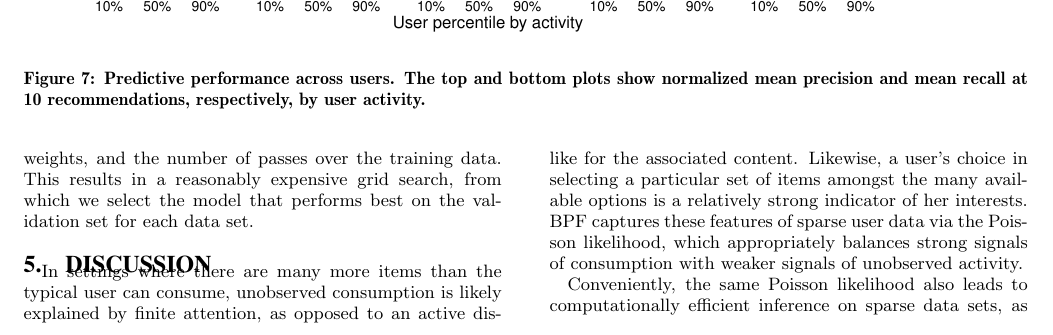
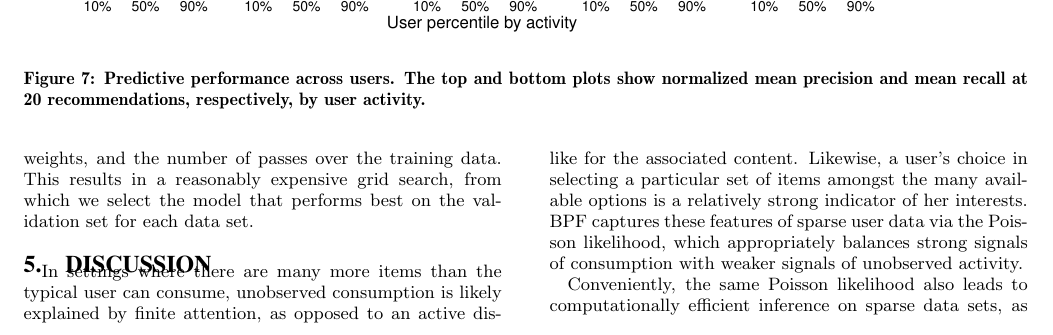
Before and after one commit to premgopalan/hgaprec, a LaTeX paper (KDD-paper/bpf-kdd.tex, which reads KDD-paper/eval.tex): part of page 8 of 10, cut so that both start at the same text. Compiled offline with pdfLaTeX.

Commit message:
updated figures to be at 20 recs

```diff
--- a/KDD-paper/eval.tex
+++ b/KDD-paper/eval.tex
@@ -6,23 +6,8 @@
 \caption{Predictive performance on datasets. The top and bottom plots
-  show normalized mean precision and mean recall at 10
+  show normalized mean precision and mean recall at 20
   recommendations, respectively.}
 \label{fig:precision_recall_at_10}
 \end{figure*}
-
-
-%% \begin{figure*}[t!]
-%% \centering
-%% \includegraphics[width=\textwidth]{./figures/meanprecision2.pdf}\\
-%% \includegraphics[width=\textwidth]{./figures/meanrecall2.pdf}\\
-%% \includegraphics[width=\textwidth]{./figures/useractivity-meanprecision2.pdf}\\
-%% \includegraphics[width=\textwidth]{./figures/useractivity-meanrecall2.pdf}\\
-%% \caption{Predictive performance on datasets. The top two plots show
-%%   normalized mean precision and mean recall at 10 and 100
-%%   recommendations. The bottom two plots show normalized mean precision
-%%   and mean recall for the bottom 10\% and bottom 90\% of users by
-%%   activity.}
-%% \label{fig:precision_by_M}
-%% \end{figure*}
 
 
 \section{Empirical Study}
@@ -136,10 +121,10 @@ algorithm stops when the change in log likelihood is less than
 
 \begin{figure*}[t!]
 \centering
-\includegraphics[width=\textwidth]{figures/mean_precision_by_user_percentile.pdf}\\
-\includegraphics[width=\textwidth]{figures/mean_recall_by_user_percentile.pdf}\\
+\includegraphics[width=\textwidth]{figures/mean_precision_at_20_by_user_percentile.pdf}\\
+\includegraphics[width=\textwidth]{figures/mean_recall_at_20_by_user_percentile.pdf}\\
 \caption{Predictive performance across users. The top and bottom plots
-  show normalized mean precision and mean recall at 10
+  show normalized mean precision and mean recall at 20
   recommendations, respectively, by user activity.}
 \label{fig:precision_recall_by_user_activity}
 \end{figure*}
```
Also changed, not shown: KDD-paper/figures/mean_precision_at_10.pdf, KDD-paper/figures/mean_precision_at_20.pdf (added), KDD-paper/figures/mean_precision_at_20_by_user_percentile.pdf (added), KDD-paper/figures/mean_precision_by_num_recs.pdf, KDD-paper/figures/mean_precision_by_user_percentile.pdf (deleted), KDD-paper/figures/mean_recall_at_10.pdf, KDD-paper/figures/mean_recall_at_20.pdf (added), KDD-paper/figures/mean_recall_at_20_by_user_percentile.pdf (added), KDD-paper/figures/mean_recall_by_num_recs.pdf, KDD-paper/figures/mean_recall_by_user_percentile.pdf (deleted), KDD-paper/eval.tex (4 more changed lines), 1 other file.
